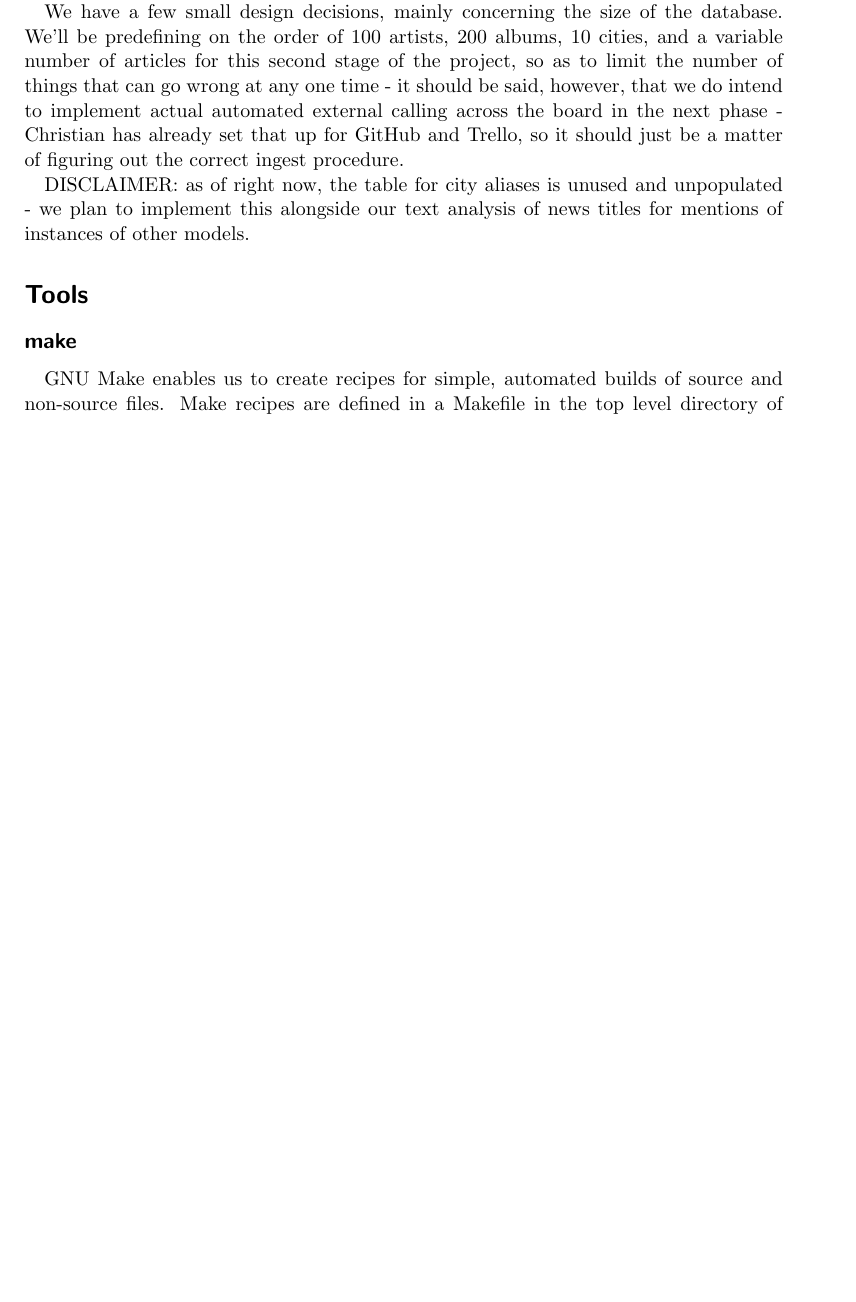
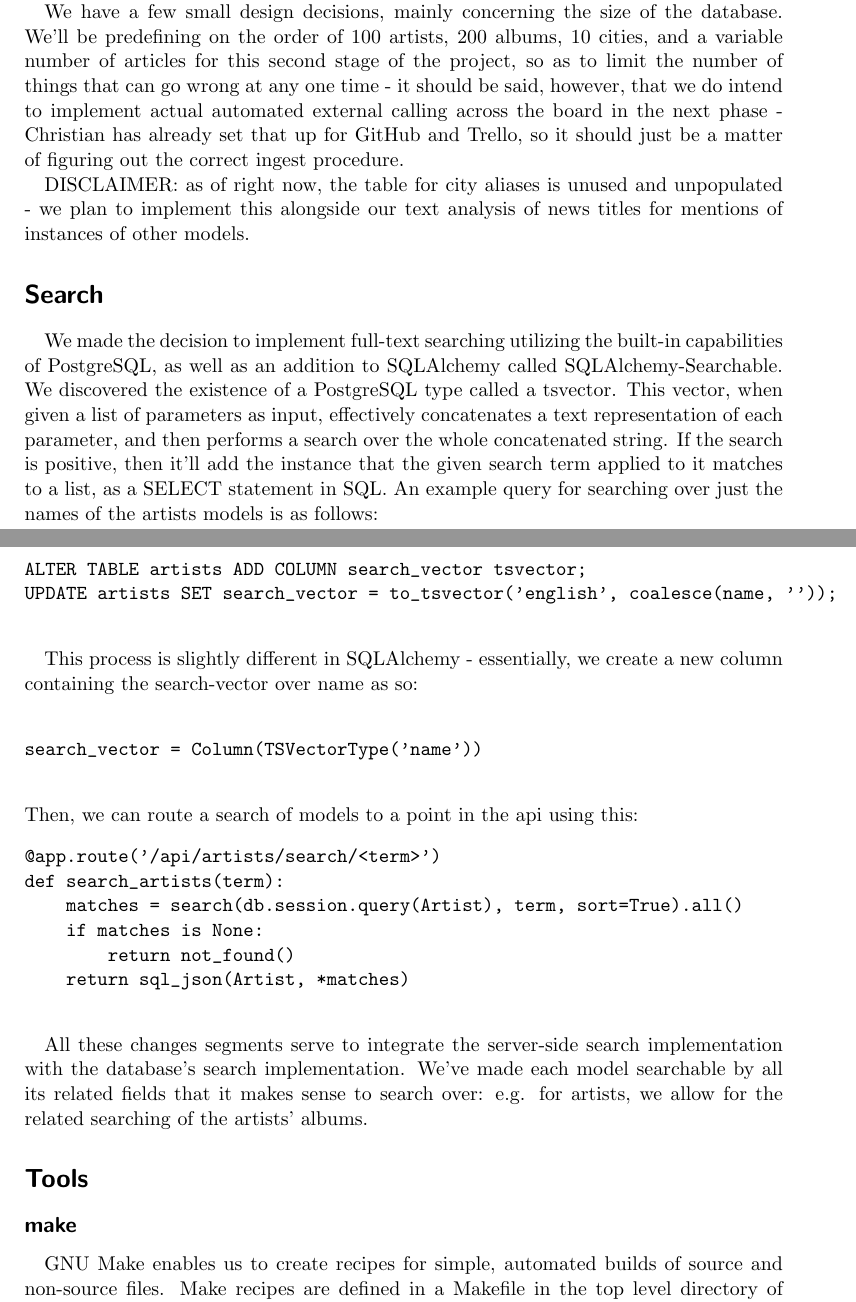
Before and after one commit to swegroup2/IDB, a LaTeX document (misc/src/Report.tex): part of page 8 of 12 before the commit and two parts of pages 9 and 10 of 14 after it, the two joined at a grey line, cut so that both start at the same text, the shorter picture padded with empty space. Compiled offline with pdfLaTeX.

Commit message:
committing to preserve progress on report, also main cleanup

```diff
--- a/misc/src/Report.tex
+++ b/misc/src/Report.tex
@@ -224,6 +224,34 @@
 
     DISCLAIMER: as of right now, the table for city aliases is unused and unpopulated - we plan to implement this alongside our text analysis of news titles for mentions of instances of other models.
 
+    \section{Search}\label{sec:search}
+    We made the decision to implement full-text searching utilizing the built-in capabilities of PostgreSQL, as well as an addition to SQLAlchemy called SQLAlchemy-Searchable.
+    We discovered the existence of a PostgreSQL type called a tsvector.
+    This vector, when given a list of parameters as input, effectively concatenates a text representation of each parameter, and then performs a search over the whole concatenated string.
+    If the search is positive, then it'll add the instance that the given search term applied to it matches to a list, as a SELECT statement in SQL.
+    An example query for searching over just the names of the artists models is as follows:
+    \begin{verbatim}
+ALTER TABLE artists ADD COLUMN search_vector tsvector;
+UPDATE artists SET search_vector = to_tsvector('english', coalesce(name, ''));
+    \end{verbatim}
+
+    This process is slightly different in SQLAlchemy - essentially, we create a new column containing the search-vector over name as so:\\
+    \begin{verbatim}
+search_vector = Column(TSVectorType('name'))
+    \end{verbatim}
+    Then, we can route a search of models to a point in the api using this:
+    \begin{verbatim}
+@app.route('/api/artists/search/<term>')
+def search_artists(term):
+    matches = search(db.session.query(Artist), term, sort=True).all()
+    if matches is None:
+        return not_found()
+    return sql_json(Artist, *matches)
+    \end{verbatim}
+
+    All these changes segments serve to integrate the server-side search implementation with the database's search implementation.
+    We've made each model searchable by all its related fields that it makes sense to search over: e.g. for artists, we allow for the related searching of the artists' albums.
+
     \section{Tools}\label{sec:tools}
 
     \subsection{make}\label{subsec:make}
```
Also changed, not shown: 1 other file.
